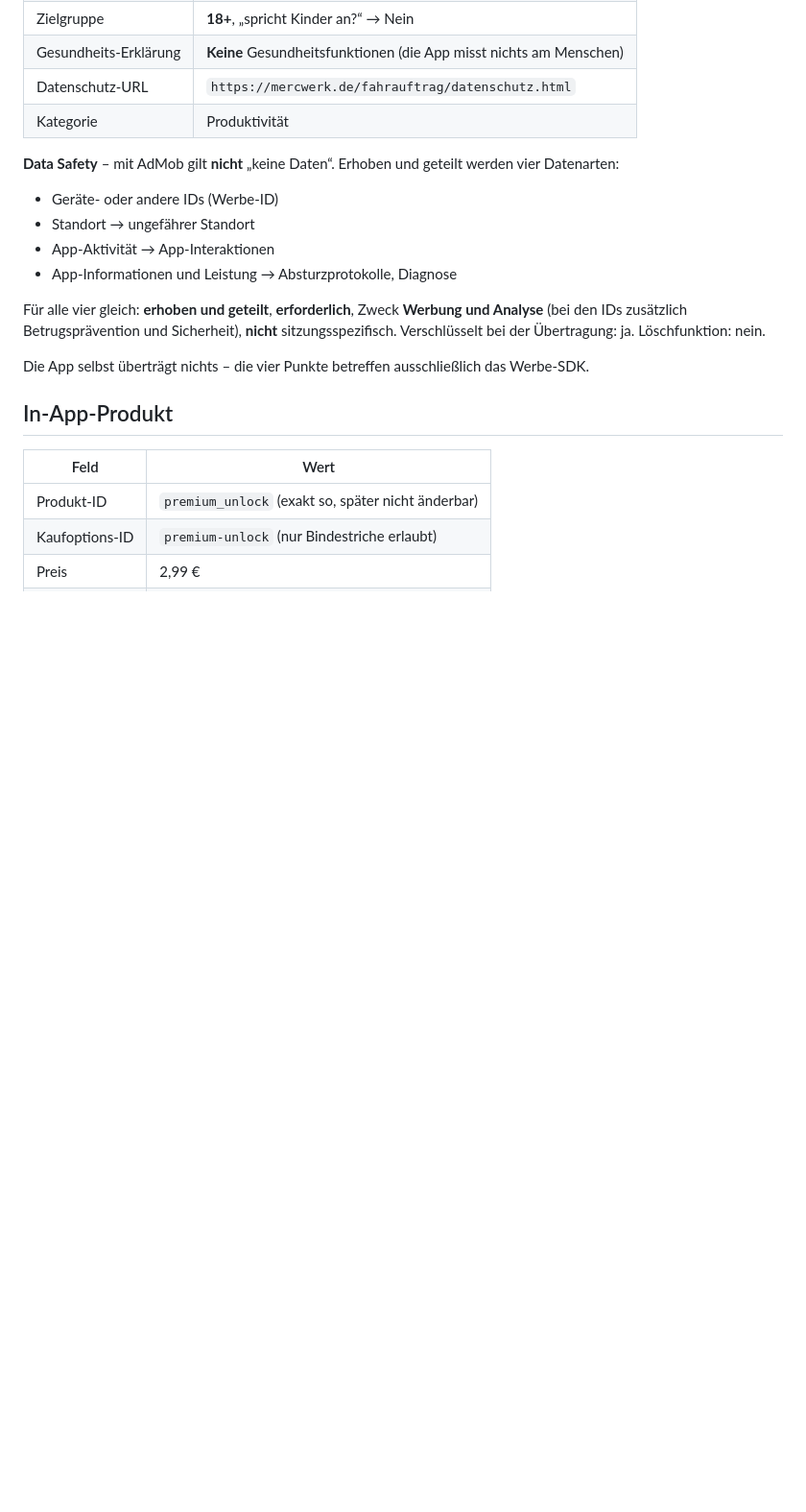
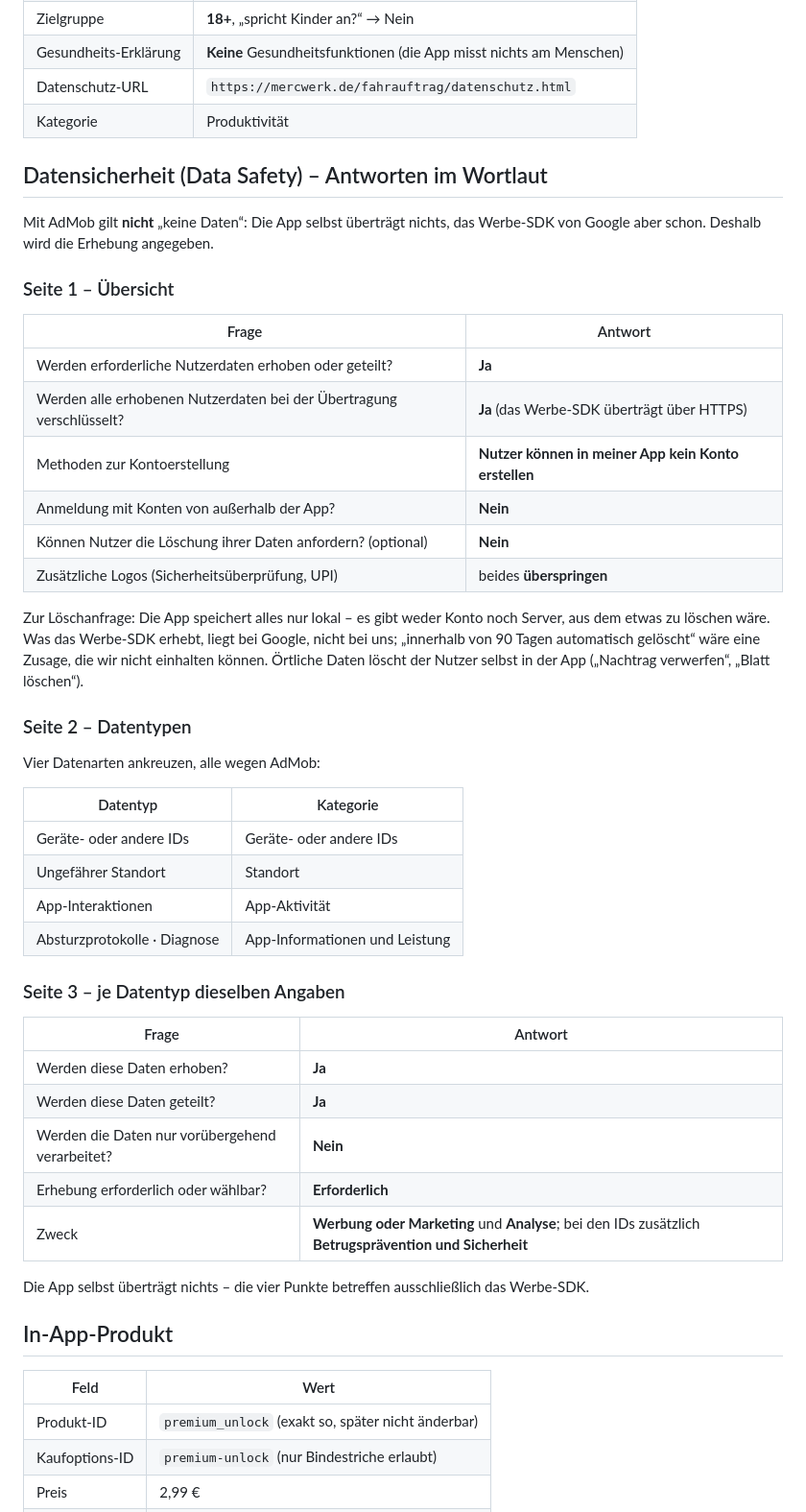
Before and after one commit to MarqEwi/fahrauftrag-app, a Markdown page: docs/store-texte.md, the part around the change. Shown at 96% size. GitHub-like rendering; blank space fills up the shorter version.

Commit message:
Datensicherheits-Formular Frage für Frage festhalten
Die Kurzreferenz nannte nur die vier Datenarten. Beim Ausfüllen tauchen
aber zuerst Fragen zu Konten, Verschlüsselung und Löschanfragen auf, und
danach je Datentyp fünf weitere. Alle Antworten stehen jetzt im
Wortlaut da, samt Begründung für das "Nein" bei der Löschanfrage.

Co-Authored-By: Claude Opus 5 <noreply@anthropic.com>
Claude-Session: https://claude.ai/code/session_01X1fsy6ocqmmBBoWPgpsf6H

```diff
--- a/docs/store-texte.md
+++ b/docs/store-texte.md
@@ -86,18 +86,48 @@ README dort.
 | Datenschutz-URL | `https://mercwerk.de/fahrauftrag/datenschutz.html` |
 | Kategorie | Produktivität |
 
-**Data Safety** – mit AdMob gilt **nicht** „keine Daten“. Erhoben und geteilt
-werden vier Datenarten:
+## Datensicherheit (Data Safety) – Antworten im Wortlaut
 
-- Geräte- oder andere IDs (Werbe-ID)
-- Standort → ungefährer Standort
-- App-Aktivität → App-Interaktionen
-- App-Informationen und Leistung → Absturzprotokolle, Diagnose
+Mit AdMob gilt **nicht** „keine Daten“: Die App selbst überträgt nichts, das
+Werbe-SDK von Google aber schon. Deshalb wird die Erhebung angegeben.
 
-Für alle vier gleich: **erhoben und geteilt**, **erforderlich**, Zweck
-**Werbung und Analyse** (bei den IDs zusätzlich Betrugsprävention und
-Sicherheit), **nicht** sitzungsspezifisch. Verschlüsselt bei der Übertragung:
-ja. Löschfunktion: nein.
+### Seite 1 – Übersicht
+
+| Frage | Antwort |
+|---|---|
+| Werden erforderliche Nutzerdaten erhoben oder geteilt? | **Ja** |
+| Werden alle erhobenen Nutzerdaten bei der Übertragung verschlüsselt? | **Ja** (das Werbe-SDK überträgt über HTTPS) |
+| Methoden zur Kontoerstellung | **Nutzer können in meiner App kein Konto erstellen** |
+| Anmeldung mit Konten von außerhalb der App? | **Nein** |
+| Können Nutzer die Löschung ihrer Daten anfordern? (optional) | **Nein** |
+| Zusätzliche Logos (Sicherheitsüberprüfung, UPI) | beides **überspringen** |
+
+Zur Löschanfrage: Die App speichert alles nur lokal – es gibt weder Konto
+noch Server, aus dem etwas zu löschen wäre. Was das Werbe-SDK erhebt, liegt
+bei Google, nicht bei uns; „innerhalb von 90 Tagen automatisch gelöscht“
+wäre eine Zusage, die wir nicht einhalten können. Örtliche Daten löscht der
+Nutzer selbst in der App („Nachtrag verwerfen“, „Blatt löschen“).
+
+### Seite 2 – Datentypen
+
+Vier Datenarten ankreuzen, alle wegen AdMob:
+
+| Datentyp | Kategorie |
+|---|---|
+| Geräte- oder andere IDs | Geräte- oder andere IDs |
+| Ungefährer Standort | Standort |
+| App-Interaktionen | App-Aktivität |
+| Absturzprotokolle · Diagnose | App-Informationen und Leistung |
+
+### Seite 3 – je Datentyp dieselben Angaben
+
+| Frage | Antwort |
+|---|---|
+| Werden diese Daten erhoben? | **Ja** |
+| Werden diese Daten geteilt? | **Ja** |
+| Werden die Daten nur vorübergehend verarbeitet? | **Nein** |
+| Erhebung erforderlich oder wählbar? | **Erforderlich** |
+| Zweck | **Werbung oder Marketing** und **Analyse**; bei den IDs zusätzlich **Betrugsprävention und Sicherheit** |
 
 Die App selbst überträgt nichts – die vier Punkte betreffen ausschließlich
 das Werbe-SDK.
```
